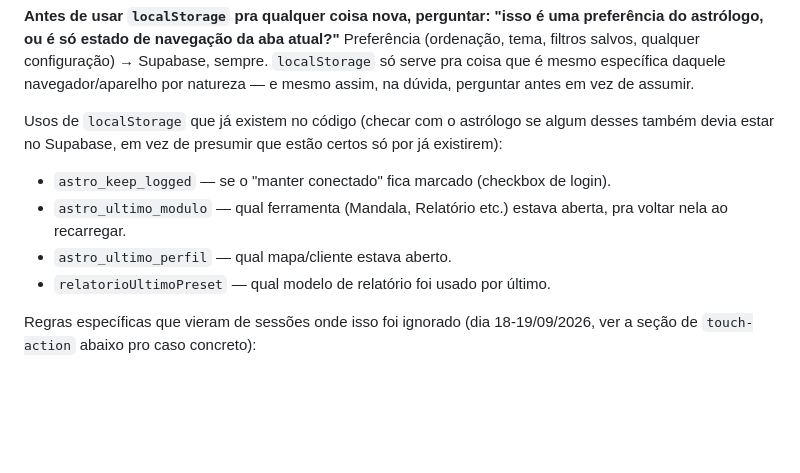
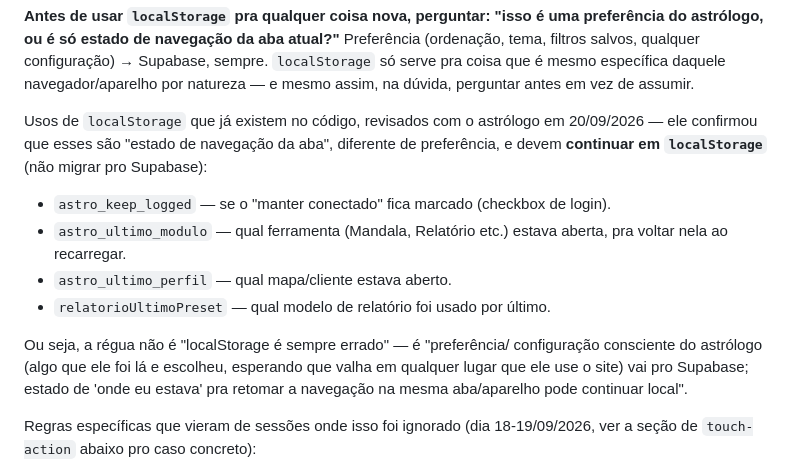
Before and after one commit to astrohellenic/astrohellenic.github.io, a Markdown page: CLAUDE.md, the part around the change. Drawn GitHub-style; blank space fills up the shorter version.

Commit message:
Registra decisão do astrólogo: manter os 4 localStorage de navegação
Ele revisou a lista (keep_logged, ultimo_modulo, ultimo_perfil,
relatorioUltimoPreset) e confirmou que são estado de "onde eu estava"
por aparelho, diferente de preferência/configuração — então ficam como
estão, não migram pro Supabase.

Co-Authored-By: Claude Sonnet 5 <noreply@anthropic.com>
Claude-Session: https://claude.ai/code/session_01QYMMpLY7GX7eVTARTDpfNJ

```diff
--- a/CLAUDE.md
+++ b/CLAUDE.md
@@ -42,9 +42,10 @@ configuração) → Supabase, sempre. `localStorage` só serve pra coisa que
 é mesmo específica daquele navegador/aparelho por natureza — e mesmo
 assim, na dúvida, perguntar antes em vez de assumir.
 
-Usos de `localStorage` que já existem no código (checar com o astrólogo
-se algum desses também devia estar no Supabase, em vez de presumir que
-estão certos só por já existirem):
+Usos de `localStorage` que já existem no código, revisados com o
+astrólogo em 20/09/2026 — ele confirmou que esses são "estado de
+navegação da aba", diferente de preferência, e devem **continuar em
+`localStorage`** (não migrar pro Supabase):
 - `astro_keep_logged` — se o "manter conectado" fica marcado (checkbox
   de login).
 - `astro_ultimo_modulo` — qual ferramenta (Mandala, Relatório etc.)
@@ -52,6 +53,12 @@ estão certos só por já existirem):
 - `astro_ultimo_perfil` — qual mapa/cliente estava aberto.
 - `relatorioUltimoPreset` — qual modelo de relatório foi usado por
   último.
+
+Ou seja, a régua não é "localStorage é sempre errado" — é "preferência/
+configuração consciente do astrólogo (algo que ele foi lá e escolheu,
+esperando que valha em qualquer lugar que ele use o site) vai pro
+Supabase; estado de 'onde eu estava' pra retomar a navegação na mesma
+aba/aparelho pode continuar local".
 
 Regras específicas que vieram de sessões onde isso foi ignorado (dia
 18-19/09/2026, ver a seção de `touch-action` abaixo pro caso concreto):
```
